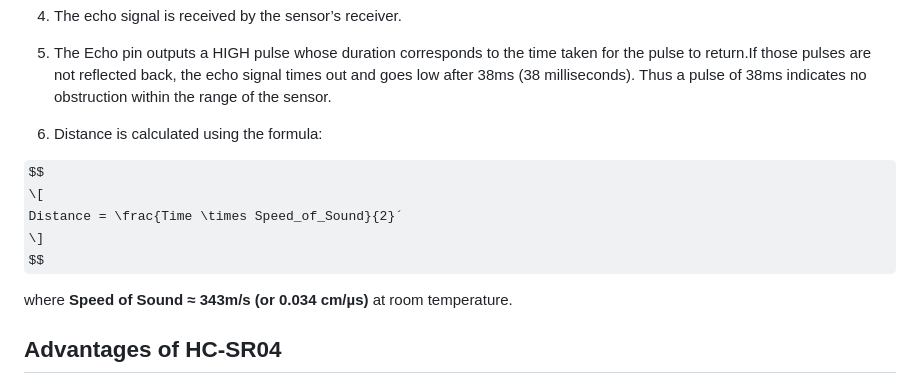
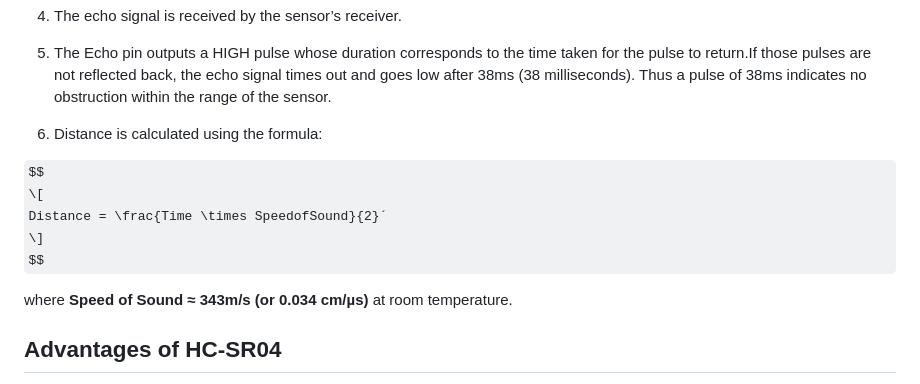
Before and after one commit to etf-unibl/fpga-sonar, a Markdown page: docs/hc-sr04.md, the part around the change. Drawn GitHub-style; some formulas as TeX source.

Commit message:
Update hc-sr04.md
Adding changes to the ultrasonic sensor documentation

```diff
--- a/docs/hc-sr04.md
+++ b/docs/hc-sr04.md
@@ -32,7 +32,7 @@ The HC-SR04 consists of a transmitter and a receiver. The transmitter emits an u
 
 $$
 \[
-Distance = \frac{Time \times Speed_of_Sound}{2}´
+Distance = \frac{Time \times SpeedofSound}{2}´
 \]
 $$
 
```
